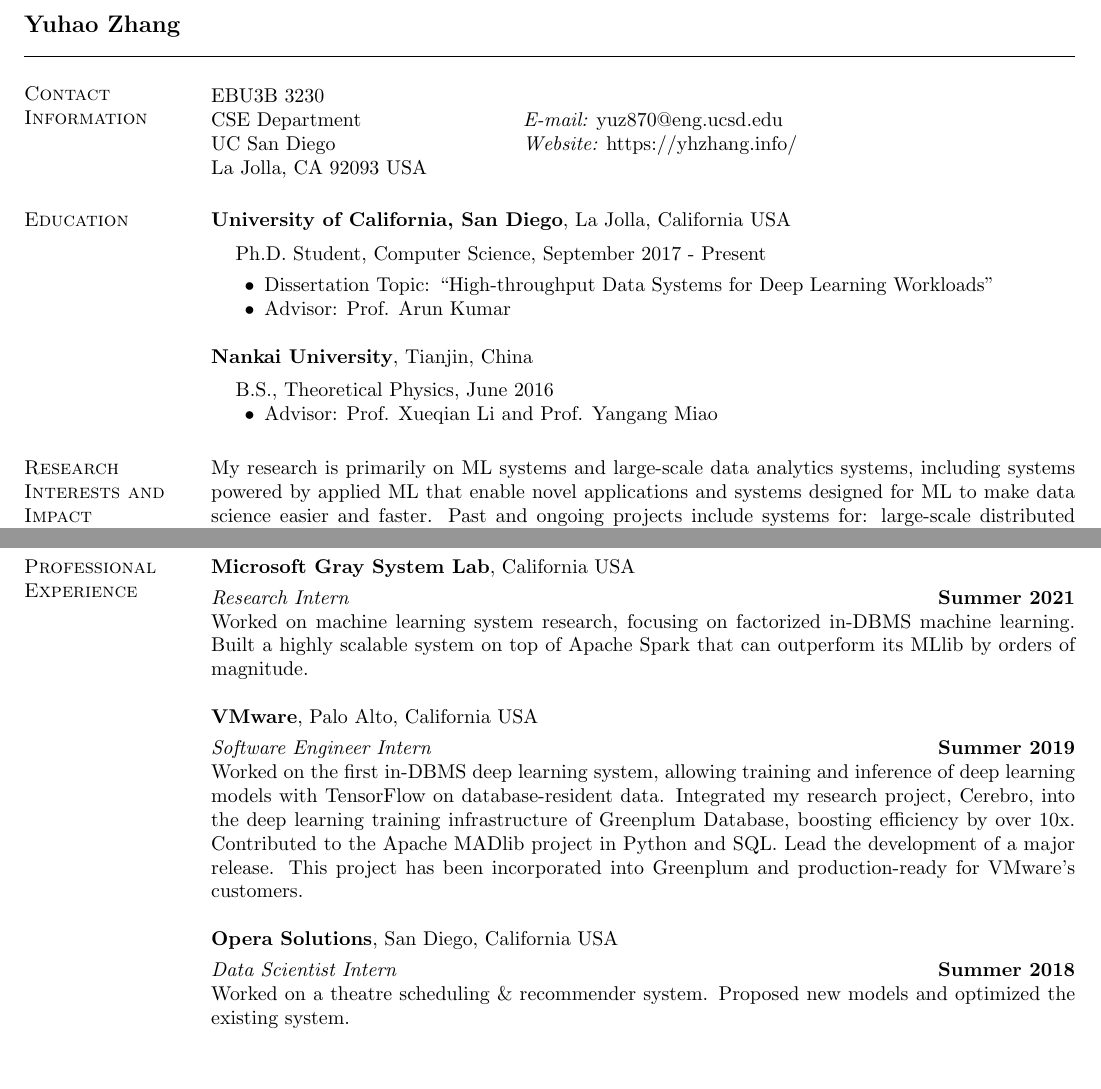
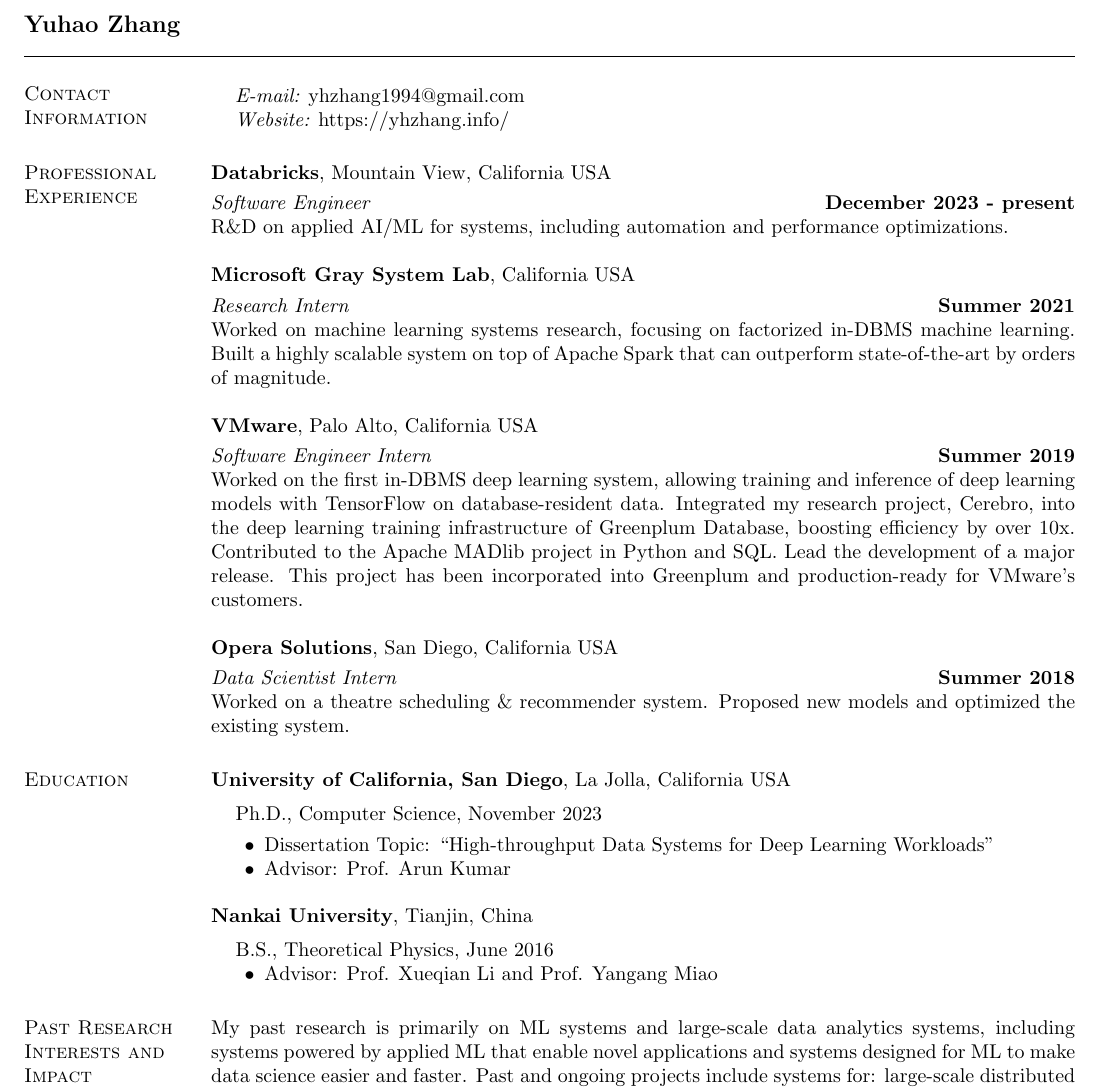
Before and after one commit to makemebitter/yuhao-cv, a LaTeX CV (CV-Yuhao-UCSD.tex): two parts of pages 1 and 3 of 5 before the commit and part of page 1 of 5 after it, the two joined at a grey line, cut so that both start at the same text. Compiled offline with pdfLaTeX.

Commit message:
2024 update

```diff
--- a/CV-Yuhao-UCSD.tex
+++ b/CV-Yuhao-UCSD.tex
@@ -34,18 +34,41 @@
 \section{\sc Contact Information}
 \vspace{.05in}
 \begin{tabular}{@{}p{2in}p{4in}}
-EBU3B 3230       &  \\
-CSE Department  & {\it E-mail:} yuz870@eng.ucsd.edu\\
-UC San Diego & {\it Website:} https://yhzhang.info/ \\
-La Jolla, CA 92093 USA & \\
+& {\it E-mail:} yhzhang1994@gmail.com\\
+& {\it Website:} https://yhzhang.info/ \\
 \end{tabular}
+
+\section{\sc Professional Experience}
+{\bf Databricks}, Mountain View, California USA
+
+\vspace{-.3cm}
+{\em Software Engineer} \hfill {\bf December 2023 - present}\\
+R\&D on applied AI/ML for systems, including automation and performance optimizations.
+
+{\bf Microsoft Gray System Lab}, California USA
+
+\vspace{-.3cm}
+{\em Research Intern} \hfill {\bf Summer 2021}\\
+Worked on machine learning systems research, focusing on factorized in-DBMS machine learning. Built a highly scalable system on top of Apache Spark that can outperform state-of-the-art by orders of magnitude.
+
+{\bf VMware}, Palo Alto, California USA
+
+\vspace{-.3cm}
+{\em Software Engineer Intern} \hfill {\bf Summer 2019}\\
+Worked on the first in-DBMS deep learning system, allowing training and inference of deep learning models with TensorFlow on database-resident data. Integrated my research project, Cerebro, into the deep learning training infrastructure of Greenplum Database, boosting efficiency by over 10x. Contributed to the Apache MADlib project in Python and SQL. Lead the development of a major release. This project has been incorporated into Greenplum and production-ready for VMware's customers.
+
+{\bf Opera Solutions}, San Diego, California USA
+
+\vspace{-.3cm}
+{\em Data Scientist Intern} \hfill {\bf Summer 2018}\\
+Worked on a theatre scheduling \& recommender system. Proposed new models and optimized the existing system.
 
 \section{\sc Education}
 {\bf University of California, San Diego}, La Jolla, California USA\\
 %{\em Department of Statistics}
 \vspace*{-.1in}
 \begin{list1}
-\item[] Ph.D. Student, Computer Science, September 2017 - Present
+\item[] Ph.D., Computer Science, November 2023
 \begin{list2}
 \vspace*{.05in}
 %\item Dissertation Topic: ``Hierarchical Models for Multiple Ratings
@@ -65,8 +88,8 @@
 \end{list1}
 
 
-\section{\sc Research Interests and Impact}
-My research is primarily on ML systems and large-scale data analytics systems, including systems powered by applied ML that enable novel applications and systems designed for ML to make data science easier and faster. Past and ongoing projects include systems for: large-scale distributed AutoML and training, distributed in-database deep learning, distributed large-scale GNN training, and video analytics and querying. All of my previous work has been released as open-source software. My past research on Cerebro and Cerebro-DS has been incorporated into the Apache MADlib open-source project and offered in Greenplum Database by VMware. The same projects have also been integrated with Spark, and Databricks is also reviewing the same project to offer to their customers. A prominent graph DBMS vendor is also interested in my work of Lotan.
+\section{\sc Past Research Interests and Impact}
+My past research is primarily on ML systems and large-scale data analytics systems, including systems powered by applied ML that enable novel applications and systems designed for ML to make data science easier and faster. Past and ongoing projects include systems for: large-scale distributed AutoML and training, distributed in-database deep learning, distributed large-scale GNN training, and video analytics and querying. All of my previous work has been released as open-source software. My past research on Cerebro and Cerebro-DS has been incorporated into the Apache MADlib open-source project and offered in Greenplum Database by VMware. The same projects have also been integrated with Spark, and Databricks is also reviewing the same project to offer to their customers. A prominent graph DBMS vendor is also interested in my work of Lotan.
 
 \section{\sc Projects}
 {\bf Lotan: Bridging the Gap between GNNs and Scalable Graph Analytics Engines:}
@@ -137,24 +160,7 @@
 {\em Research Assistant} \hfill {\bf 2013 - 2016}\\
 Theoretical physics research. Black holes, gravity, and neutrinos. Resulted in two published papers.
 
-\section{\sc Professional Experience}
-{\bf Microsoft Gray System Lab}, California USA
 
-\vspace{-.3cm}
-{\em Research Intern} \hfill {\bf Summer 2021}\\
-Worked on machine learning system research, focusing on factorized in-DBMS machine learning. Built a highly scalable system on top of Apache Spark that can outperform its MLlib by orders of magnitude.
-
-{\bf VMware}, Palo Alto, California USA
-
-\vspace{-.3cm}
-{\em Software Engineer Intern} \hfill {\bf Summer 2019}\\
-Worked on the first in-DBMS deep learning system, allowing training and inference of deep learning models with TensorFlow on database-resident data. Integrated my research project, Cerebro, into the deep learning training infrastructure of Greenplum Database, boosting efficiency by over 10x. Contributed to the Apache MADlib project in Python and SQL. Lead the development of a major release. This project has been incorporated into Greenplum and production-ready for VMware's customers.
-
-{\bf Opera Solutions}, San Diego, California USA
-
-\vspace{-.3cm}
-{\em Data Scientist Intern} \hfill {\bf Summer 2018}\\
-Worked on a theatre scheduling \& recommender system. Proposed new models and optimized the existing system.
 
 \section{\sc Publications}
 \textit{Lotan: Bridging the Gap between GNNs and Scalable Graph Analytics Engines}\\
```
Also changed, not shown: CV-Yuhao-UCSD.pdf, CV-Yuhao-UCSD.tex (6 more changed lines).
